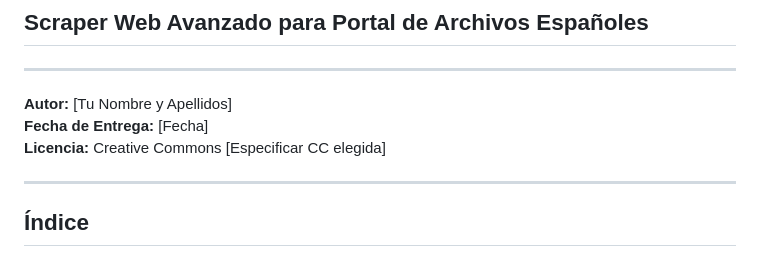
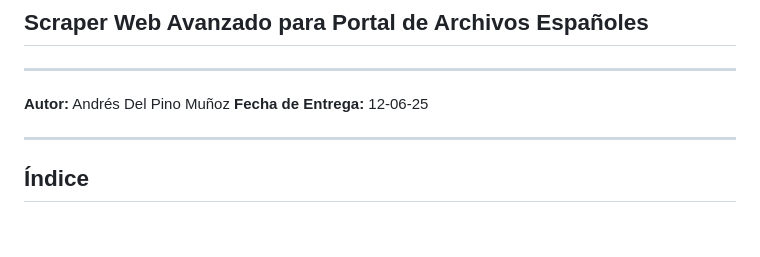
Before and after one commit to 0Vinylo0/Iterando-Pares, a Markdown page: presentacion.md, the part around the change. Drawn GitHub-style; blank space fills up the shorter version.

```diff
--- a/presentacion.md
+++ b/presentacion.md
@@ -3,9 +3,8 @@
 
 ---
 
-**Autor:** [Tu Nombre y Apellidos]
-**Fecha de Entrega:** [Fecha]
-**Licencia:** Creative Commons [Especificar CC elegida]
+**Autor:** Andrés Del Pino Muñoz
+**Fecha de Entrega:** 12-06-25
 
 ---
 
```
